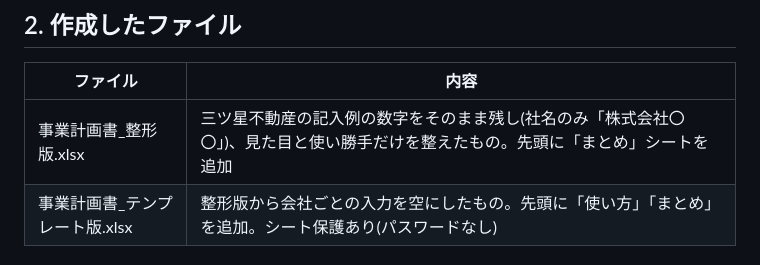
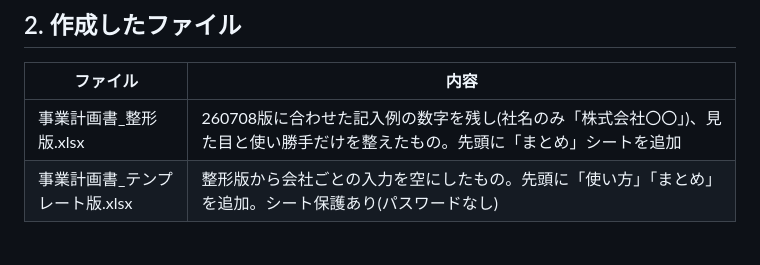
Before and after one commit to ishikawa-bukkenking/-, a Markdown page: deliverables/社内確認用_修正点まとめ.md, the part around the change. GitHub-like rendering.

```diff
--- a/deliverables/社内確認用_修正点まとめ.md
+++ b/deliverables/社内確認用_修正点まとめ.md
@@ -12,7 +12,7 @@
 ## 2. 作成したファイル
 | ファイル | 内容 |
 |---|---|
-| 事業計画書_整形版.xlsx | 三ツ星不動産の記入例の数字をそのまま残し(社名のみ「株式会社〇〇」)、見た目と使い勝手だけを整えたもの。先頭に「まとめ」シートを追加 |
+| 事業計画書_整形版.xlsx | 260708版に合わせた記入例の数字を残し(社名のみ「株式会社〇〇」)、見た目と使い勝手だけを整えたもの。先頭に「まとめ」シートを追加 |
 | 事業計画書_テンプレート版.xlsx | 整形版から会社ごとの入力を空にしたもの。先頭に「使い方」「まとめ」を追加。シート保護あり(パスワードなし) |
 
 ## 3. 元のExcelからの修正点
```
Also changed, not shown: deliverables/変更レポート.md (+1 -1 lines).
